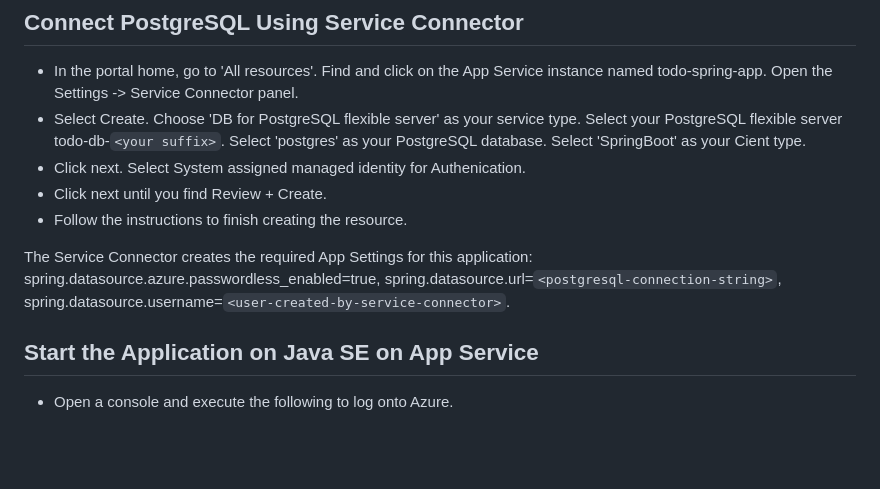
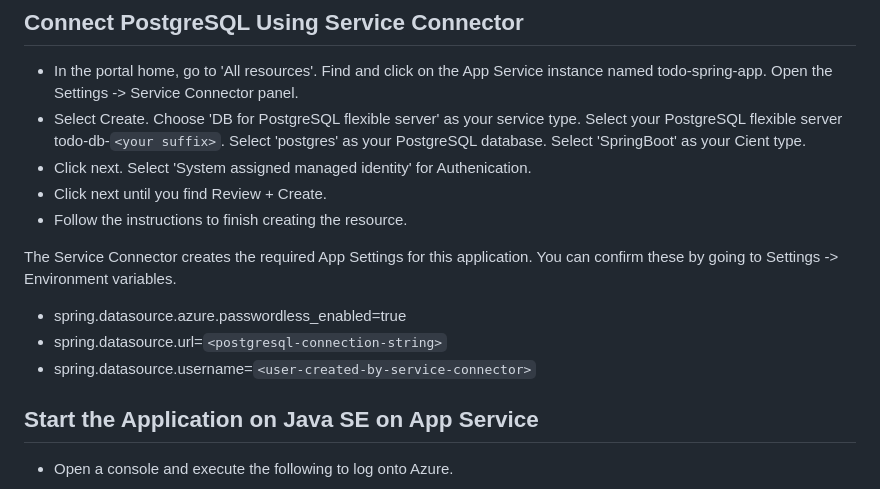
Before and after one commit to m-reza-rahman/java-on-app-service, a Markdown page: spring-boot/README.md, the part around the change. GitHub-like rendering; blank space fills up the shorter version.

```diff
--- a/spring-boot/README.md
+++ b/spring-boot/README.md
@@ -53,14 +53,15 @@ instance named todo-spring-app. Open the Settings -> Service Connector panel.
 * Select Create. Choose 'DB for PostgreSQL flexible server' as your service type.
 Select your PostgreSQL flexible server todo-db-`<your suffix>`. Select 'postgres' as
 your PostgreSQL database. Select 'SpringBoot' as your Cient type.
-* Click next. Select System assigned managed identity for Authenication.
+* Click next. Select 'System assigned managed identity' for Authenication.
 * Click next until you find Review + Create.
 * Follow the instructions to finish creating the resource.
 
-The Service Connector creates the required App Settings for this application:
-spring.datasource.azure.passwordless_enabled=true,
-spring.datasource.url=`<postgresql-connection-string>`,
-spring.datasource.username=`<user-created-by-service-connector>`.
+The Service Connector creates the required App Settings for this application. You can confirm these by going
+to Settings -> Environment variables.
+* spring.datasource.azure.passwordless_enabled=true
+* spring.datasource.url=`<postgresql-connection-string>`
+* spring.datasource.username=`<user-created-by-service-connector>`
 
 ## Start the Application on Java SE on App Service
 * Open a console and execute the following to log onto Azure.
```
